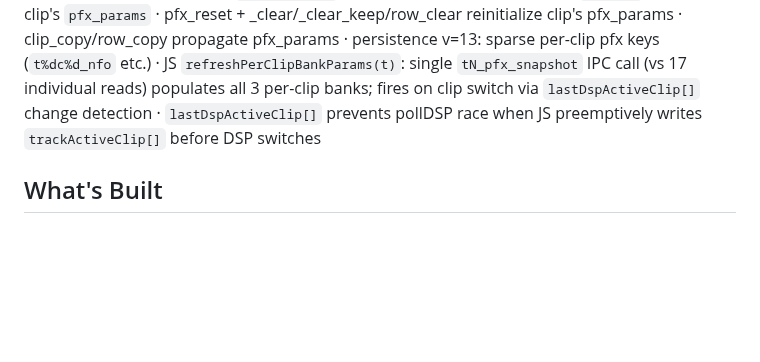
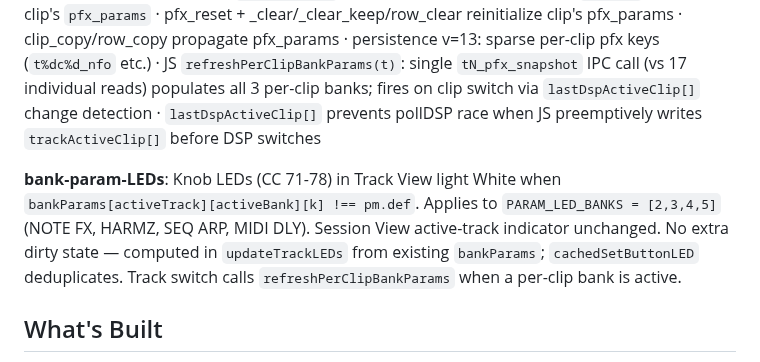
Before and after one commit to legsmechanical/schwung-davebox, a Markdown page: CLAUDE.md, the part around the change. Drawn GitHub-style; blank space fills up the shorter version.

Commit message:
CLAUDE.md: add bank-param-LEDs to build history
Co-Authored-By: Claude Sonnet 4.6 <noreply@anthropic.com>

```diff
--- a/CLAUDE.md
+++ b/CLAUDE.md
@@ -27,6 +27,8 @@ Phases 0–4 complete: scaffold → single track → 4-track → NoteTwist/play
 **per-clip-resolution**: per-clip `ticks_per_step` in `clip_t`  · knob touch fix: `knobTurnedTick[d1] = -1` on touch-on prevents stale turn-timeout from immediately clearing the overview during active touch · (TPS_VALUES = {12,24,48,96,192,384} = 1/32·1/16·1/8·1/4·1/2·1bar; default 24=1/16) · `master_tick_in_step` drives `global_tick`/launch-quant boundaries; per-track `tick_in_step` uses `cl->ticks_per_step` for playback · `clip_resolution` set_param handler: proportional note+gate rescaling (×new/old), rescales `tick_in_step`, calls `clip_build_steps_from_notes`, saves state; guarded `if (tr->recording) return` · JS `clipTPS[t][c]` mirrors DSP tps; synced via `t{n}_c{c}_tps` get_param at state load; recording guard in `applyBankParam` · persistence v=12: saves `t%dc%d_tps` if non-default · bank 1 renamed TIMING → CLIP; Len moved from TRACK K5 to CLIP K5; Qnt moved from TIMING K4 to NOTE FX K5; CLIP K4=Res (sens=16, 1/32–1bar), K6=ClpS (stub), K7=ClpE (stub)
 
 **per-clip-params**: `clip_pfx_params_t` (17 fields, 68B/clip) in `clip_t` · `pfx_sync_from_clip()` copies params into `tr->pfx` at every active_clip assignment — render path reads `tr->pfx` unchanged, zero overhead · `PFX_SET_BOTH` macro writes simultaneously to `tr->pfx` and active clip's `pfx_params` · pfx_reset + _clear/_clear_keep/row_clear reinitialize clip's pfx_params · clip_copy/row_copy propagate pfx_params · persistence v=13: sparse per-clip pfx keys (`t%dc%d_nfo` etc.) · JS `refreshPerClipBankParams(t)`: single `tN_pfx_snapshot` IPC call (vs 17 individual reads) populates all 3 per-clip banks; fires on clip switch via `lastDspActiveClip[]` change detection · `lastDspActiveClip[]` prevents pollDSP race when JS preemptively writes `trackActiveClip[]` before DSP switches
+
+**bank-param-LEDs**: Knob LEDs (CC 71-78) in Track View light White when `bankParams[activeTrack][activeBank][k] !== pm.def`. Applies to `PARAM_LED_BANKS = [2,3,4,5]` (NOTE FX, HARMZ, SEQ ARP, MIDI DLY). Session View active-track indicator unchanged. No extra dirty state — computed in `updateTrackLEDs` from existing `bankParams`; `cachedSetButtonLED` deduplicates. Track switch calls `refreshPerClipBankParams` when a per-clip bank is active.
 
 ## What's Built
 
```
